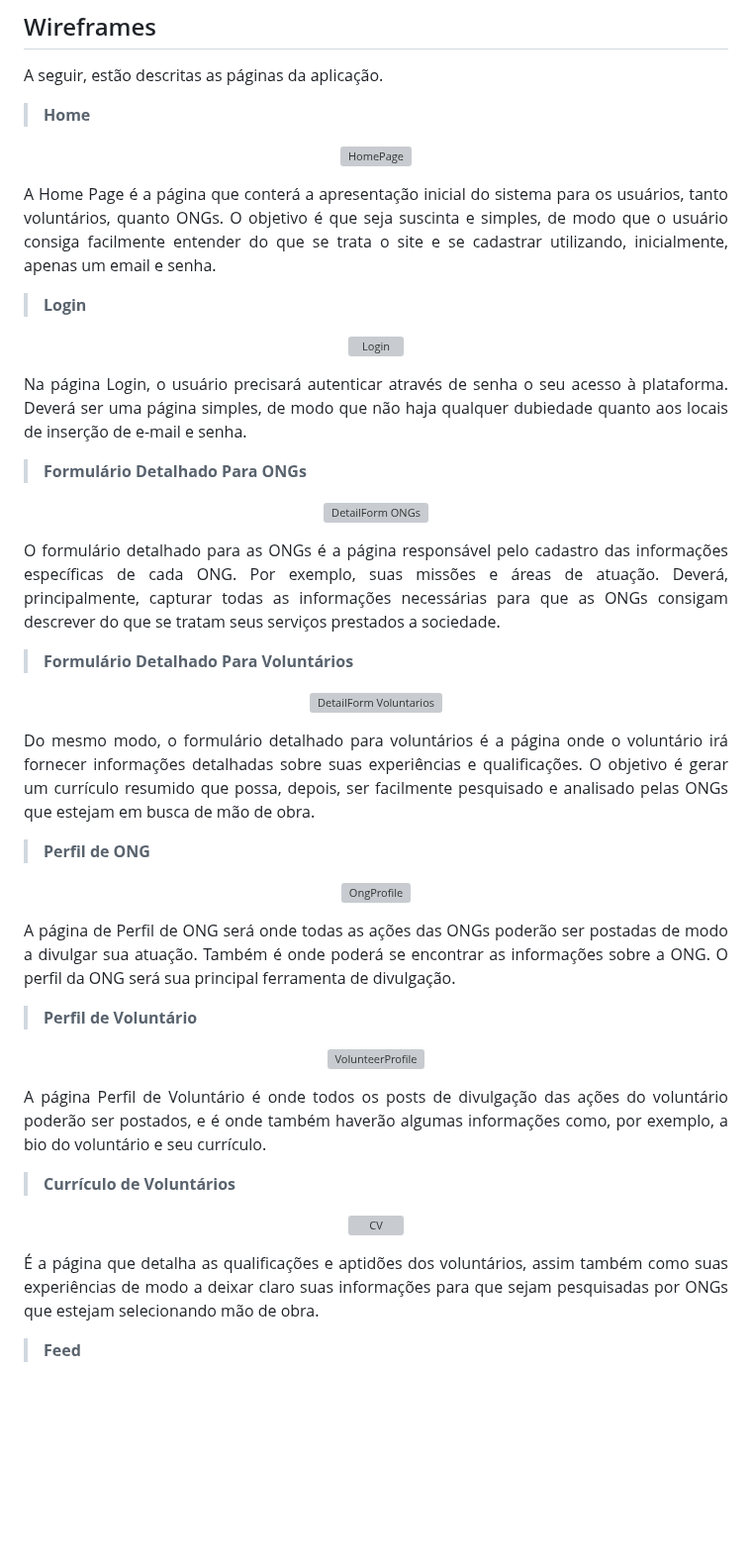
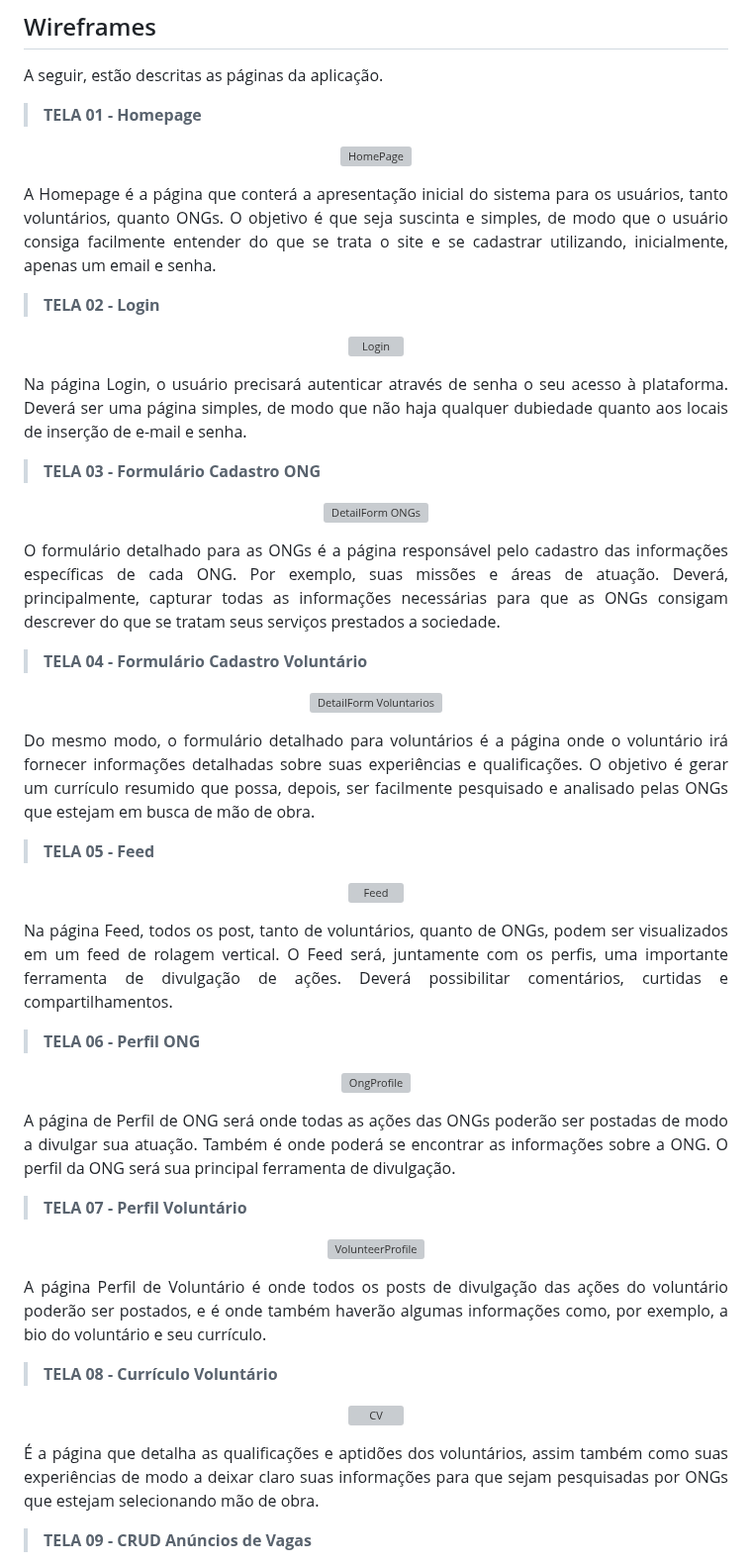
Before and after one commit to RaulJanon/pmv-ads-2023-1-e1-proj-web-t2-grupo-4-ongs-e-voluntariado, a Markdown page: docs/04-Projeto de Interface.md, the part around one of its changes. Shown at 99% size. Rendered like a GitHub page; blank space fills up the shorter version; grey boxes are pictures that could not be loaded.

Commit message:
Update 04-Projeto de Interface.md
Wireframes numerados e reorganizados

```diff
--- a/docs/04-Projeto de Interface.md
+++ b/docs/04-Projeto de Interface.md
@@ -62,28 +62,26 @@ Já o fluxo de interação do usuário inclui a busca por voluntários, assim co
 
 A seguir, estão descritas as páginas da aplicação.
 
->**Home**
+>**TELA 01 - Homepage**
 
 <div align="center">
 
 ![HomePage](https://user-images.githubusercontent.com/19398297/233782698-420826b0-7c0f-425f-a395-97b4b4a31034.png)
 
-
 </div>
 
 <div align="justify">
 
-A Home Page é a página que conterá a apresentação inicial do sistema para os usuários, tanto voluntários, quanto ONGs. O objetivo é que seja suscinta e simples, de modo que o usuário consiga facilmente entender do que se trata o site e se cadastrar utilizando, inicialmente, apenas um email e senha.
+A Homepage é a página que conterá a apresentação inicial do sistema para os usuários, tanto voluntários, quanto ONGs. O objetivo é que seja suscinta e simples, de modo que o usuário consiga facilmente entender do que se trata o site e se cadastrar utilizando, inicialmente, apenas um email e senha.
 
 </div>
 
 
->**Login**
+>**TELA 02 - Login**
 
 <div align="center">
 
 ![Login](https://user-images.githubusercontent.com/19398297/233782905-56122e03-21c7-4447-91b1-78fe3bea832f.png)
-
 
 </div>
 <div align="justify">
@@ -93,7 +91,7 @@ Na página Login, o usuário precisará autenticar através de senha o seu acess
 </div>
 
 
->**Formulário Detalhado Para ONGs**
+>**TELA 03 - Formulário Cadastro ONG**
 
 <div align="center">
 
@@ -108,7 +106,7 @@ O formulário detalhado para as ONGs é a página responsável pelo cadastro das
 </div>
 
 
->**Formulário Detalhado Para Voluntários**
+>**TELA 04 - Formulário Cadastro Voluntário**
 
 <div align="center">
 
@@ -123,7 +121,22 @@ Do mesmo modo, o formulário detalhado para voluntários é a página onde o vol
 </div>
 
 
->**Perfil de ONG**
+>**TELA 05 - Feed**
+
+<div align="center">
+
+![Feed](https://user-images.githubusercontent.com/19398297/233782775-ab63453f-5b2b-4ac2-86db-fb191f48d0c0.png)
+
+</div>
+
+<div align="justify">
+
+Na página Feed, todos os post, tanto de voluntários, quanto de ONGs, podem ser visualizados em um feed de rolagem vertical. O Feed será, juntamente com os perfis, uma importante ferramenta de divulgação de ações. Deverá possibilitar comentários, curtidas e compartilhamentos.
+
+</div>
+
+
+>**TELA 06 - Perfil ONG**
 
 <div align="center">
 
@@ -138,7 +151,7 @@ A página de Perfil de ONG será onde todas as ações das ONGs poderão ser pos
 </div>
 
 
->**Perfil de Voluntário**
+>**TELA 07 - Perfil Voluntário**
 
 <div align="center">
 
@@ -153,7 +166,7 @@ A página Perfil de Voluntário é onde todos os posts de divulgação das açõ
 </div>
 
 
->**Currículo de Voluntários**
+>**TELA 08 - Currículo Voluntário**
 
 <div align="center">
 
@@ -168,7 +181,7 @@ A página Perfil de Voluntário é onde todos os posts de divulgação das açõ
 </div>
 
 
->**Feed**
+>**TELA 09 - CRUD Anúncios de Vagas**
 
 <div align="center">
 
```
Also changed, not shown: other parts of docs/04-Projeto de Interface.md (+6 -20 lines).
